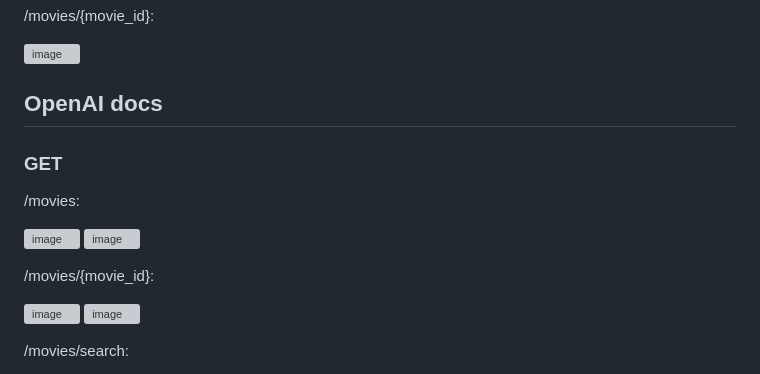
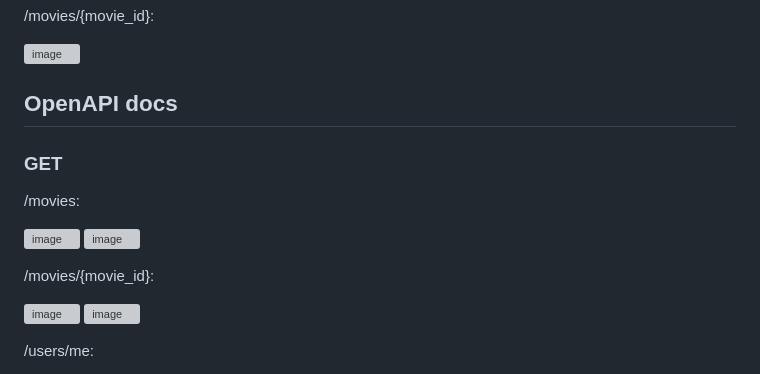
Before and after one commit to pvalgaeren/ProjectAPI_Eindeproject, a Markdown page: README.md, the part around one of its changes. GitHub-like rendering; grey boxes are pictures that could not be loaded.

```diff
--- a/README.md
+++ b/README.md
@@ -67,7 +67,7 @@ I got the information about writing this movie api from the course "API developm
 ![image](https://user-images.githubusercontent.com/91118410/211193084-dba833ec-6a2a-4ca1-8470-e5e2eb53a745.png)
 
 
-## OpenAI docs
+## OpenAPI docs
 ### GET
 /movies:
 
@@ -79,5 +79,5 @@ I got the information about writing this movie api from the course "API developm
 ![image](https://user-images.githubusercontent.com/91118410/211191439-7527e690-8db1-44ea-8e07-a776e7e03885.png)
 ![image](https://user-images.githubusercontent.com/91118410/211191458-c0cff774-5f94-43df-91b9-e61b34d8fb44.png)
 
-/movies/search:
+/users/me:
 
```
Also changed, not shown: other parts of README.md (+1 -2 lines).
